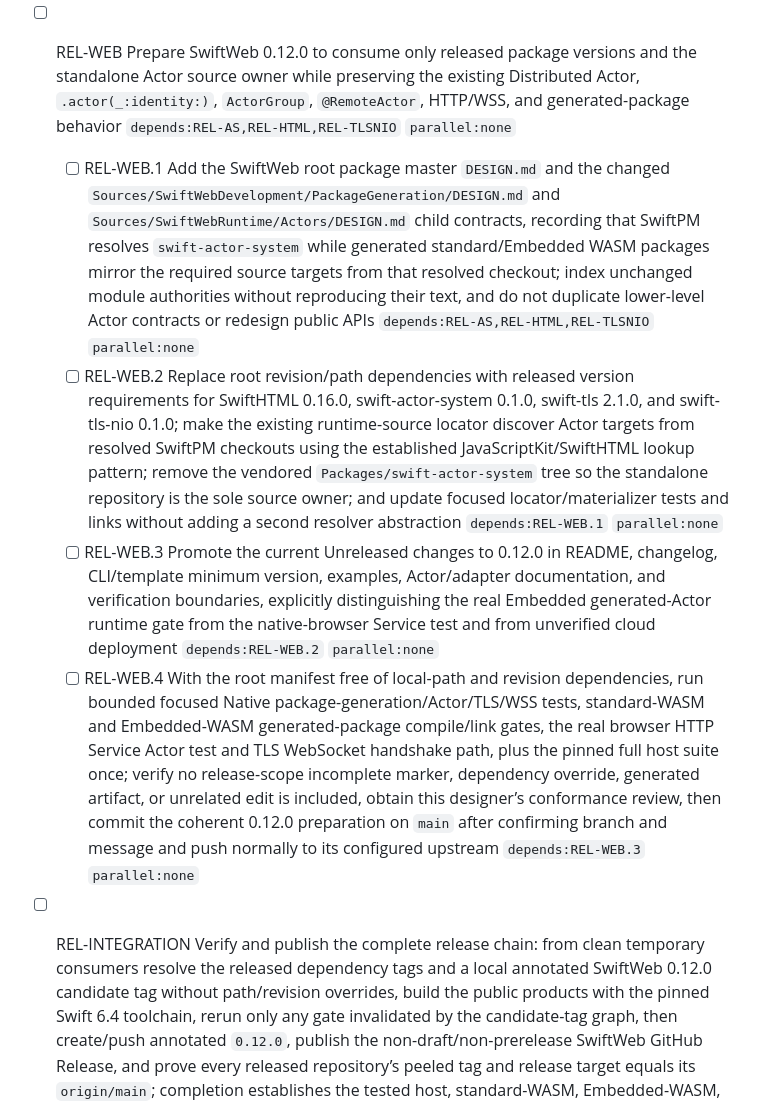
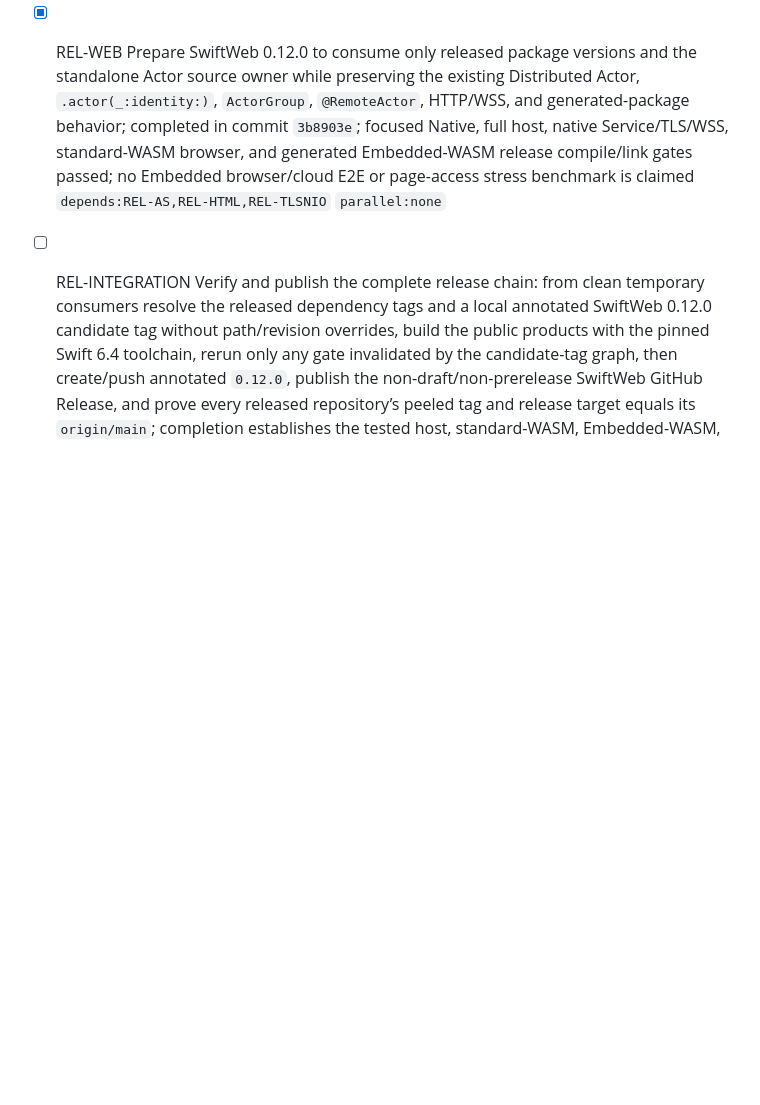
Before and after one commit to 1amageek/swift-web, a Markdown page: PROGRESS.md, the part around the change. Rendered like a GitHub page; blank space fills up the shorter version.

Commit message:
Mark SwiftWeb release preparation complete

```diff
--- a/PROGRESS.md
+++ b/PROGRESS.md
@@ -14,10 +14,6 @@
 - [ ] REL-TLSNIO Release swift-tls-nio 0.1.0 as the NIO adapter over swift-tls 2.1.0, preserving ByteBuffer ownership, active-handshake write buffering, backpressure/order, failure, and shutdown contracts `depends:REL-TLS` `parallel:none`
   - [ ] REL-TLSNIO.1 Confirm the initial public API warrants 0.1.0, replace the swift-tls revision with a version requirement beginning at 2.1.0, run bounded TLSNIO embedded-channel and real NIO loopback tests covering handshake, active writes, decrypted inbound data, close/failure, and buffer lifetime under the pinned toolchain, update only release documentation/metadata, obtain this designer’s conformance review, commit on `main` and push, then annotate/tag `0.1.0`, publish the public GitHub Release, and verify peeled tag, release target, `origin/main`, and fresh version resolution agree `depends:REL-TLS` `parallel:none`
 
-- [ ] REL-WEB Prepare SwiftWeb 0.12.0 to consume only released package versions and the standalone Actor source owner while preserving the existing Distributed Actor, `.actor(_:identity:)`, `ActorGroup`, `@RemoteActor`, HTTP/WSS, and generated-package behavior `depends:REL-AS,REL-HTML,REL-TLSNIO` `parallel:none`
-  - [ ] REL-WEB.1 Add the SwiftWeb root package master `DESIGN.md` and the changed `Sources/SwiftWebDevelopment/PackageGeneration/DESIGN.md` and `Sources/SwiftWebRuntime/Actors/DESIGN.md` child contracts, recording that SwiftPM resolves `swift-actor-system` while generated standard/Embedded WASM packages mirror the required source targets from that resolved checkout; index unchanged module authorities without reproducing their text, and do not duplicate lower-level Actor contracts or redesign public APIs `depends:REL-AS,REL-HTML,REL-TLSNIO` `parallel:none`
-  - [ ] REL-WEB.2 Replace root revision/path dependencies with released version requirements for SwiftHTML 0.16.0, swift-actor-system 0.1.0, swift-tls 2.1.0, and swift-tls-nio 0.1.0; make the existing runtime-source locator discover Actor targets from resolved SwiftPM checkouts using the established JavaScriptKit/SwiftHTML lookup pattern; remove the vendored `Packages/swift-actor-system` tree so the standalone repository is the sole source owner; and update focused locator/materializer tests and links without adding a second resolver abstraction `depends:REL-WEB.1` `parallel:none`
-  - [ ] REL-WEB.3 Promote the current Unreleased changes to 0.12.0 in README, changelog, CLI/template minimum version, examples, Actor/adapter documentation, and verification boundaries, explicitly distinguishing the real Embedded generated-Actor runtime gate from the native-browser Service test and from unverified cloud deployment `depends:REL-WEB.2` `parallel:none`
-  - [ ] REL-WEB.4 With the root manifest free of local-path and revision dependencies, run bounded focused Native package-generation/Actor/TLS/WSS tests, standard-WASM and Embedded-WASM generated-package compile/link gates, the real browser HTTP Service Actor test and TLS WebSocket handshake path, plus the pinned full host suite once; verify no release-scope incomplete marker, dependency override, generated artifact, or unrelated edit is included, obtain this designer’s conformance review, then commit the coherent 0.12.0 preparation on `main` after confirming branch and message and push normally to its configured upstream `depends:REL-WEB.3` `parallel:none`
+- [x] REL-WEB Prepare SwiftWeb 0.12.0 to consume only released package versions and the standalone Actor source owner while preserving the existing Distributed Actor, `.actor(_:identity:)`, `ActorGroup`, `@RemoteActor`, HTTP/WSS, and generated-package behavior; completed in commit `3b8903e`; focused Native, full host, native Service/TLS/WSS, standard-WASM browser, and generated Embedded-WASM release compile/link gates passed; no Embedded browser/cloud E2E or page-access stress benchmark is claimed `depends:REL-AS,REL-HTML,REL-TLSNIO` `parallel:none`
 
 - [ ] REL-INTEGRATION Verify and publish the complete release chain: from clean temporary consumers resolve the released dependency tags and a local annotated SwiftWeb 0.12.0 candidate tag without path/revision overrides, build the public products with the pinned Swift 6.4 toolchain, rerun only any gate invalidated by the candidate-tag graph, then create/push annotated `0.12.0`, publish the non-draft/non-prerelease SwiftWeb GitHub Release, and prove every released repository’s peeled tag and release target equals its `origin/main`; completion establishes the tested host, standard-WASM, Embedded-WASM, native browser, TLS, and WSS paths only, not general cloud E2E or an unmeasured performance claim `depends:REL-AS,REL-HTML,REL-SSL,REL-TLS,REL-TLSNIO,REL-WEB` `parallel:none`
```
